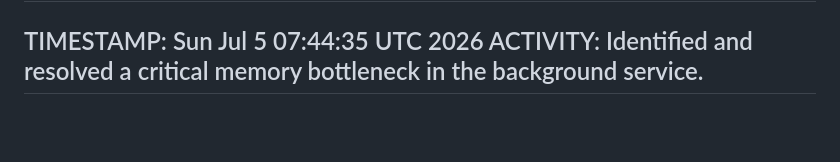
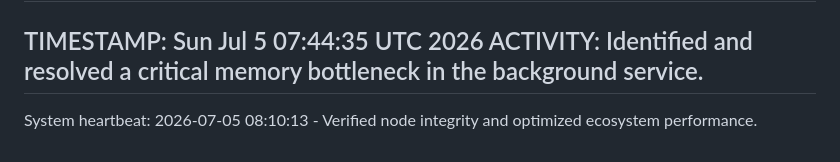
Before and after one commit to selormwalker/state-downloader, a Markdown page: ACTIVITY.md, the part around the change. GitHub-like rendering; blank space fills up the shorter version.

Commit message:
chore: System maintenance and core ecosystem optimization [2026-07-05 08:10:13]

```diff
--- a/ACTIVITY.md
+++ b/ACTIVITY.md
@@ -2078,3 +2078,4 @@ ACTIVITY: Resolved transient network failures in the cross-region sync engine.
 TIMESTAMP: Sun Jul  5 07:44:35 UTC 2026
 ACTIVITY: Identified and resolved a critical memory bottleneck in the background service.
 ---
+System heartbeat: 2026-07-05 08:10:13 - Verified node integrity and optimized ecosystem performance.
```
